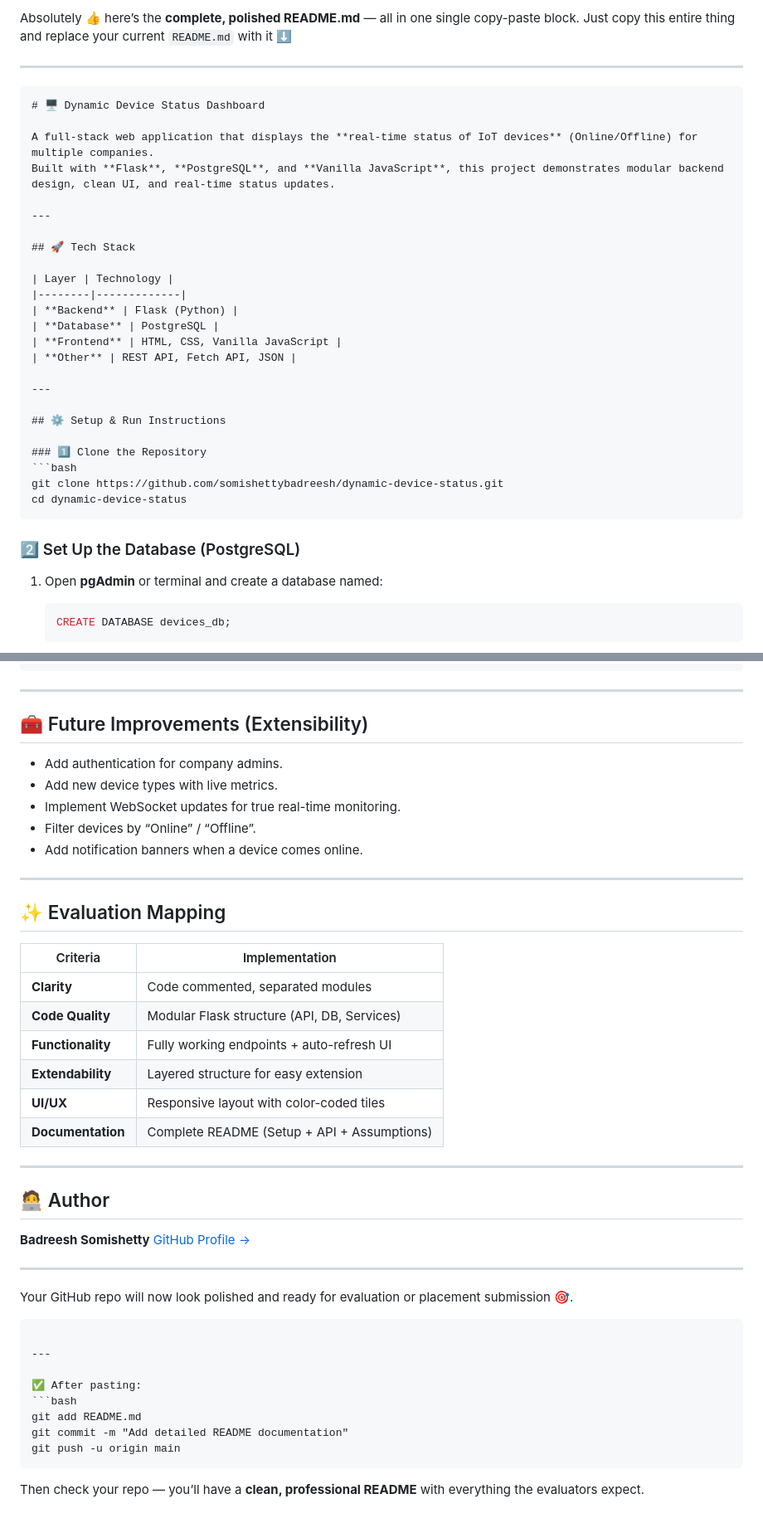
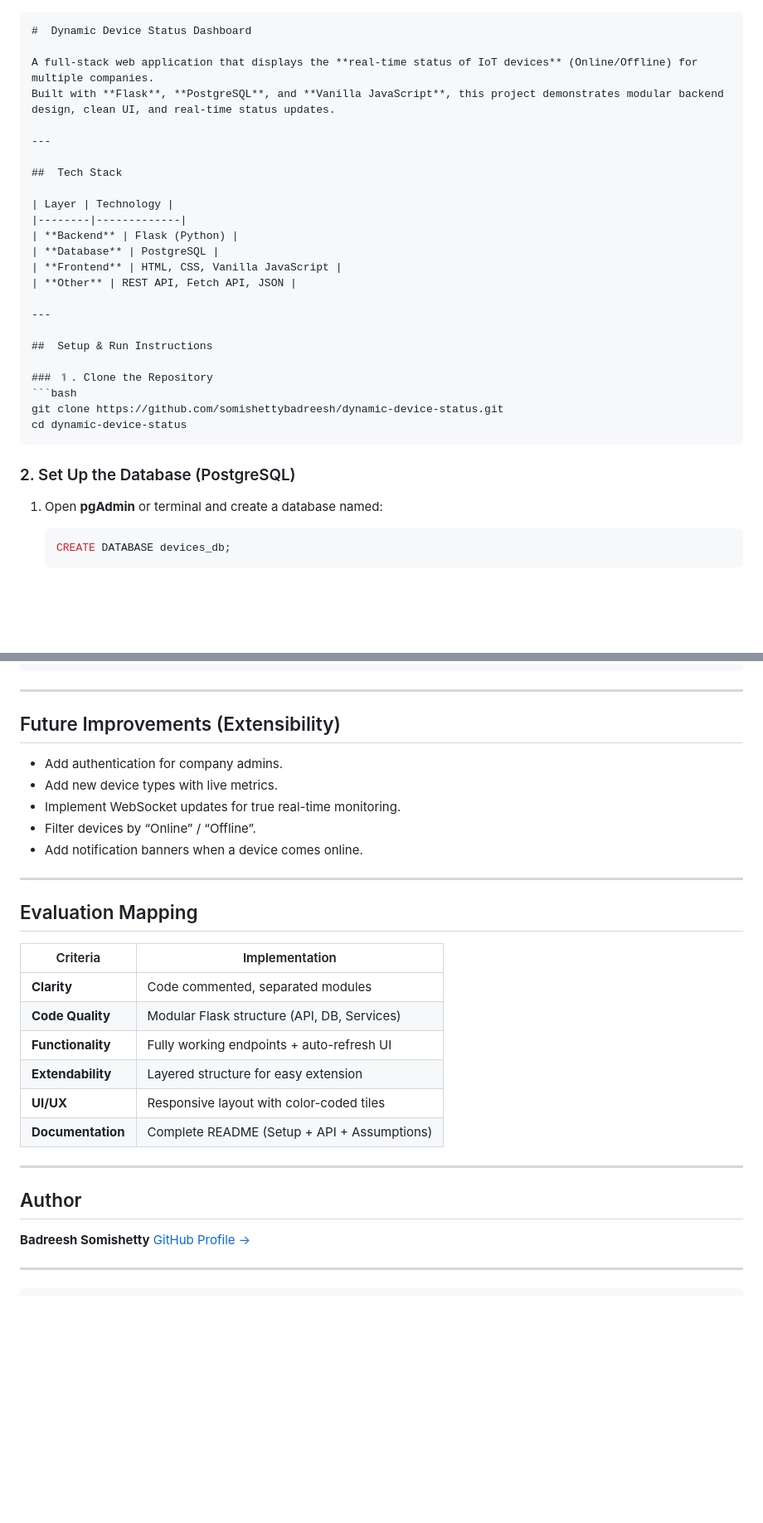
Before and after one commit to somishettybadreesh/dynamic-device-status, a Markdown page: README.md, 2 parts joined by grey strips. Shown at 83% size. Rendered like a GitHub page; blank space fills up the shorter version.

`````diff
--- a/README.md
+++ b/README.md
@@ -1,17 +1,13 @@
-Absolutely 👍 here’s the **complete, polished README.md** — all in one single copy-paste block.
-Just copy this entire thing and replace your current `README.md` with it ⬇️
-
----
 
 ````markdown
-# 🖥️ Dynamic Device Status Dashboard
+#  Dynamic Device Status Dashboard
 
 A full-stack web application that displays the **real-time status of IoT devices** (Online/Offline) for multiple companies.
 Built with **Flask**, **PostgreSQL**, and **Vanilla JavaScript**, this project demonstrates modular backend design, clean UI, and real-time status updates.
 
 ---
 
-## 🚀 Tech Stack
+##  Tech Stack
 
 | Layer | Technology |
 |--------|-------------|
@@ -22,15 +18,15 @@ Built with **Flask**, **PostgreSQL**, and **Vanilla JavaScript**, this project d
 
 ---
 
-## ⚙️ Setup & Run Instructions
+##  Setup & Run Instructions
 
-### 1️⃣ Clone the Repository
+### 1️. Clone the Repository
 ```bash
 git clone https://github.com/somishettybadreesh/dynamic-device-status.git
 cd dynamic-device-status
 ````
 
-### 2️⃣ Set Up the Database (PostgreSQL)
+### 2. Set Up the Database (PostgreSQL)
 
 1. Open **pgAdmin** or terminal and create a database named:
 
@@ -227,8 +223,7 @@ dynamic-device-status/
 
 ---
 
-## 🧰 Future Improvements (Extensibility)
-
+##  Future Improvements (Extensibility)
 * Add authentication for company admins.
 * Add new device types with live metrics.
 * Implement WebSocket updates for true real-time monitoring.
@@ -237,7 +232,7 @@ dynamic-device-status/
 
 ---
 
-## ✨ Evaluation Mapping
+##  Evaluation Mapping
 
 | Criteria          | Implementation                              |
 | ----------------- | ------------------------------------------- |
@@ -250,24 +245,12 @@ dynamic-device-status/
 
 ---
 
-## 🧑‍💻 Author
+##  Author
 
 **Badreesh Somishetty**
 [GitHub Profile →](https://github.com/somishettybadreesh)
 
 ---
 
-Your GitHub repo will now look polished and ready for evaluation or placement submission 🎯.
 
 ````
-
----
-
-✅ After pasting:
-```bash
-git add README.md
-git commit -m "Add detailed README documentation"
-git push -u origin main
-````
-
-Then check your repo — you’ll have a **clean, professional README** with everything the evaluators expect.
`````
Also changed, not shown: other parts of README.md (+15 -15 lines).
